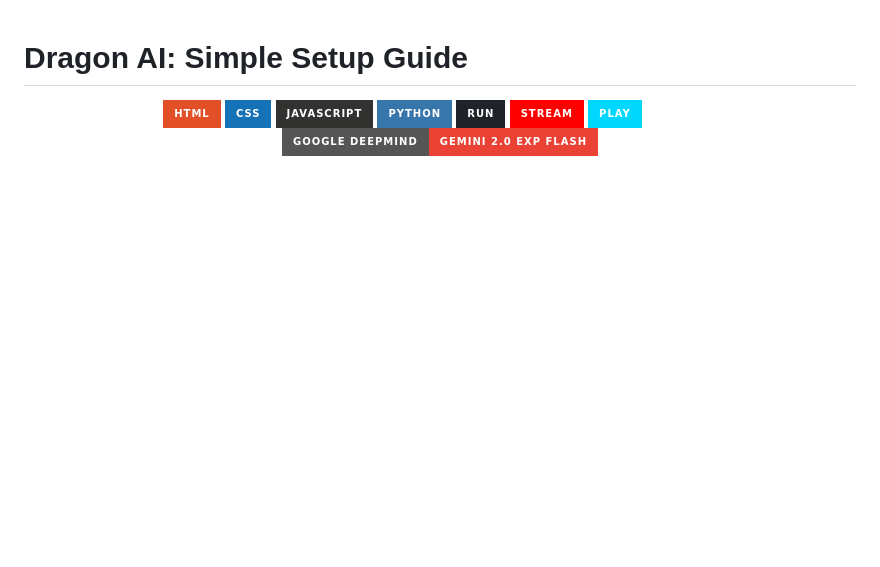
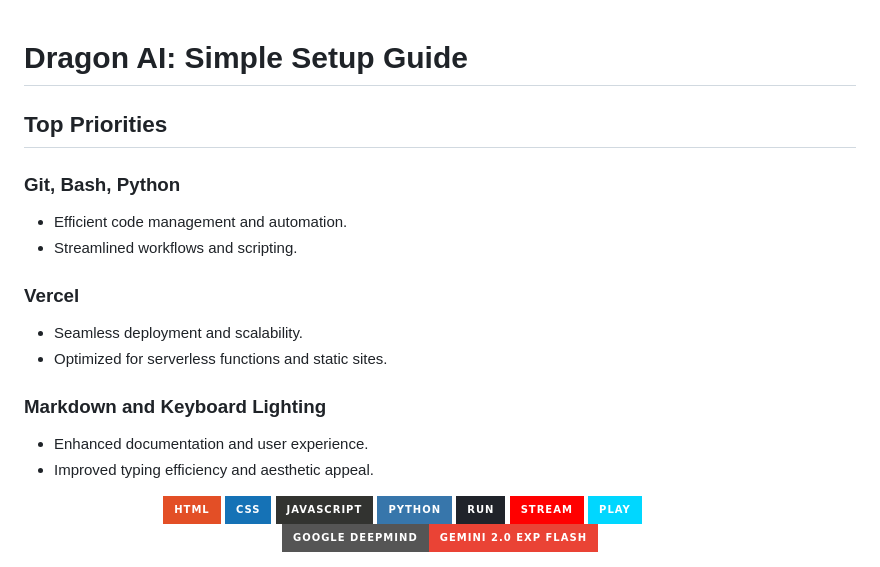
Before and after one commit to bniladridas/dragon-v3, a Markdown page: README.md, the part around the change printed below. Rendered like a GitHub page; badges without logos; blank space fills up the shorter version.

```diff
--- a/README.md
+++ b/README.md
@@ -1,4 +1,18 @@
 # Dragon AI: Simple Setup Guide
+
+## Top Priorities
+
+### Git, Bash, Python
+- Efficient code management and automation.
+- Streamlined workflows and scripting.
+
+### Vercel
+- Seamless deployment and scalability.
+- Optimized for serverless functions and static sites.
+
+### Markdown and Keyboard Lighting
+- Enhanced documentation and user experience.
+- Improved typing efficiency and aesthetic appeal.
 
 <!-- Adding icons for HTML, CSS, JS, Python, Run, Stream, Play, Vercel, and Google DeepMind -->
 <p align="center">
```
Also changed, not shown: other parts of README.md (+3 -0 lines).
